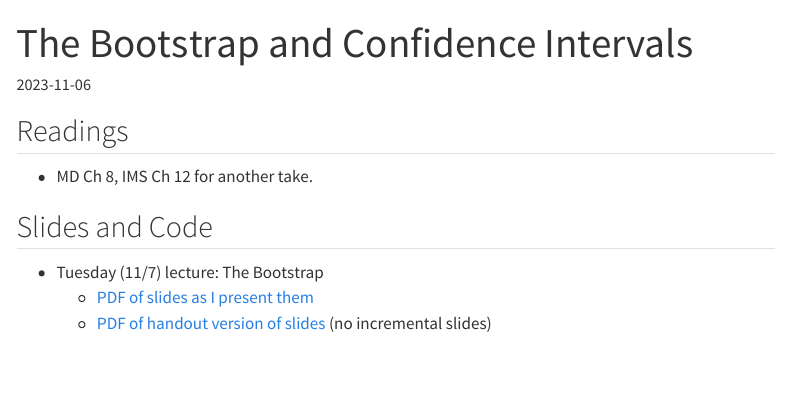
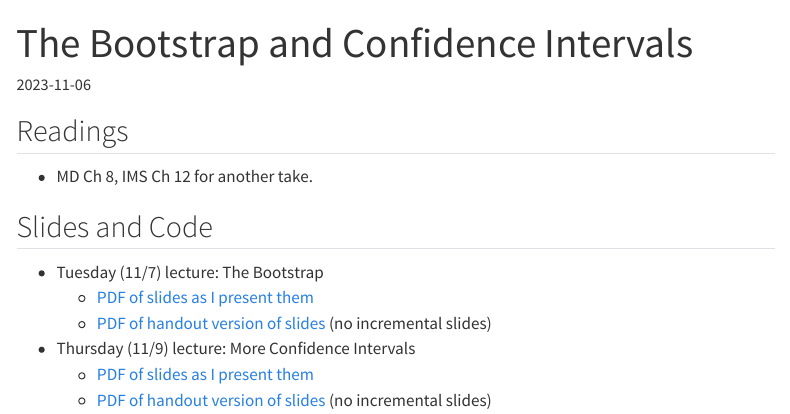
Before and after one commit to gov50-f23/gov50-f23.github.io, a Quarto document (materials/10_bootstrap.qmd): the page in a window 1100 px wide, from its top. Rendered offline with R 4.5, knitr and Pandoc in place of Quarto, with nearby package versions; menus at the side of the page are left out.

Commit message:
lecture 20

```diff
--- a/materials/10_bootstrap.qmd
+++ b/materials/10_bootstrap.qmd
@@ -16,6 +16,6 @@ date: 2023-11-06
   - [PDF of slides as I present them](/slides/19_bootstrap.pdf)
   - [PDF of handout version of slides](/slides/19_bootstrap_handout.pdf) (no incremental slides)
 
-<!-- - Thursday (11/3) lecture: More Confidence Intervals -->
-<!--   - [PDF of slides as I present them](/slides/19_conf_int.pdf) -->
-<!--   - [PDF of handout version of slides](/slides/19_conf_int_handout.pdf) (no incremental slides) -->
+- Thursday (11/9) lecture: More Confidence Intervals
+  - [PDF of slides as I present them](/slides/20_conf_int.pdf)
+  - [PDF of handout version of slides](/slides/20_conf_int_handout.pdf) (no incremental slides)
```
Also changed, not shown: materials/index.qmd (+1 -0 lines), slides/20_conf_int.pdf, slides/20_conf_int_handout.pdf.
